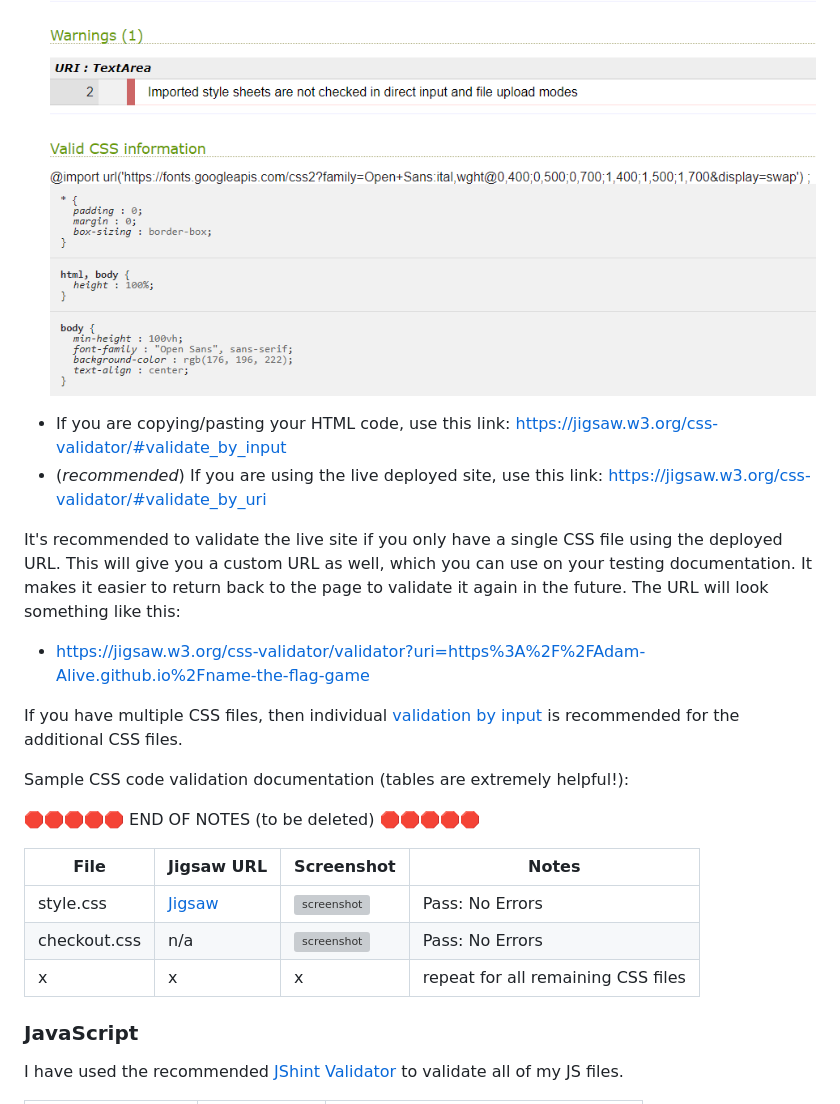
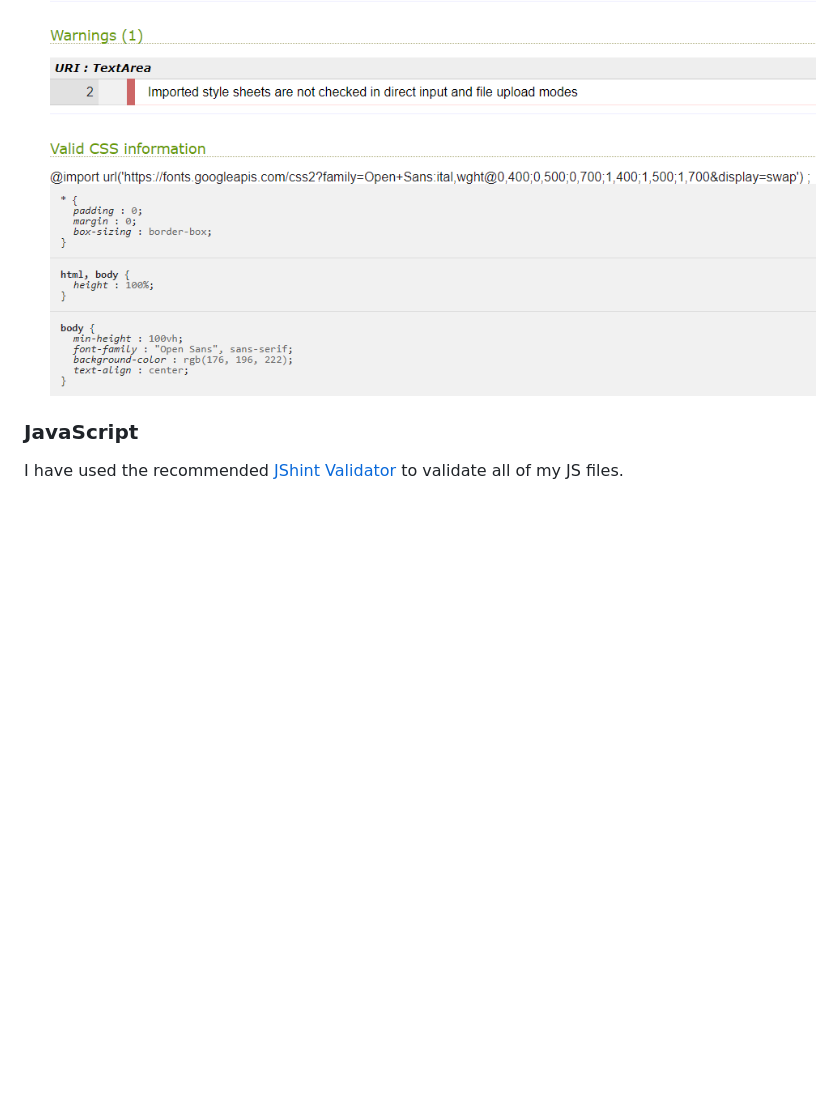
Before and after one commit to Adam-Alive/name-the-flag-game, a Markdown page: TESTING.md, the part around one of its changes. Drawn GitHub-style; blank space fills up the shorter version; grey boxes are pictures that could not be loaded.

```diff
--- a/TESTING.md
+++ b/TESTING.md
@@ -26,29 +26,6 @@ Result:
 
 ![CSS Validation One](documentation/css-validate-two.png)
 
-- If you are copying/pasting your HTML code, use this link: <https://jigsaw.w3.org/css-validator/#validate_by_input>
-- (*recommended*) If you are using the live deployed site, use this link: <https://jigsaw.w3.org/css-validator/#validate_by_uri>
-
-It's recommended to validate the live site if you only have a single CSS file using the deployed URL.
-This will give you a custom URL as well, which you can use on your testing documentation.
-It makes it easier to return back to the page to validate it again in the future.
-The URL will look something like this:
-
-- <https://jigsaw.w3.org/css-validator/validator?uri=https%3A%2F%2FAdam-Alive.github.io%2Fname-the-flag-game>
-
-If you have multiple CSS files, then individual [validation by input](https://jigsaw.w3.org/css-validator/#validate_by_input)
-is recommended for the additional CSS files.
-
-Sample CSS code validation documentation (tables are extremely helpful!):
-
-🛑🛑🛑🛑🛑 END OF NOTES (to be deleted) 🛑🛑🛑🛑🛑
-
-| File | Jigsaw URL | Screenshot | Notes |
-| --- | --- | --- | --- |
-| style.css | [Jigsaw](https://jigsaw.w3.org/css-validator/validator?uri=https%3A%2F%2FAdam-Alive.github.io%2Fname-the-flag-game) | ![screenshot](documentation/css-validation-style.png) | Pass: No Errors |
-| checkout.css | n/a | ![screenshot](documentation/css-validation-checkout.png) | Pass: No Errors |
-| x | x | x | repeat for all remaining CSS files |
-
 ### JavaScript
 
 I have used the recommended [JShint Validator](https://jshint.com) to validate all of my JS files.
```
Also changed, not shown: other parts of TESTING.md (+7 -27 lines), documentation/lhouse-desktop.png (added), documentation/lhouse-mobile.png (added), 2 other files.
